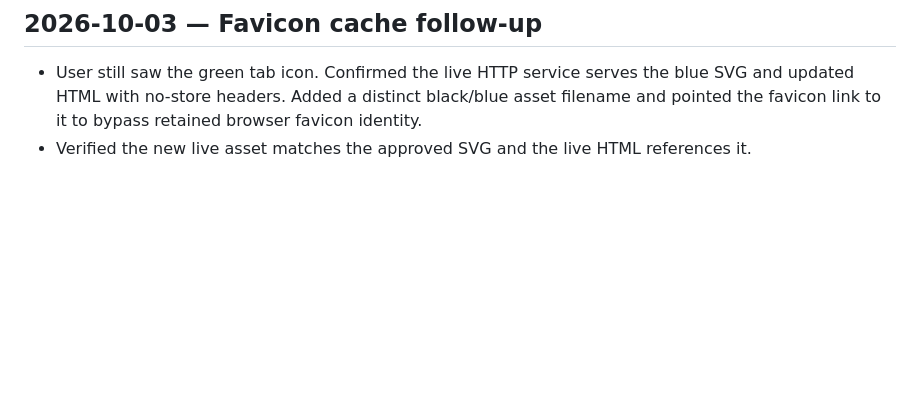
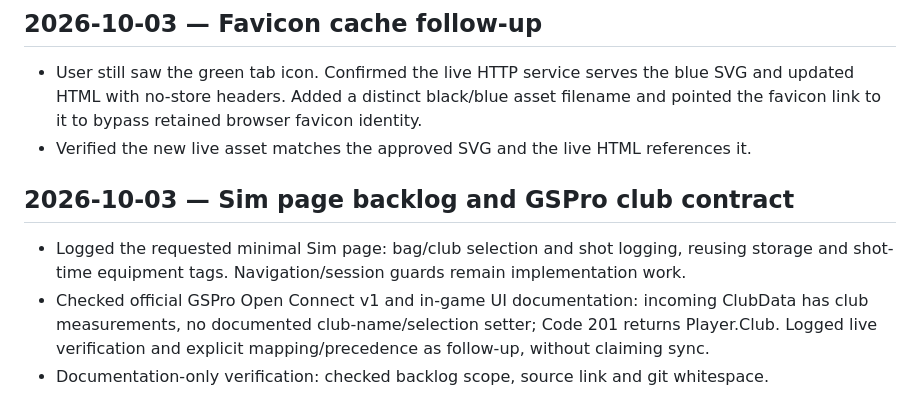
Before and after one commit to prescient/TraceLoft, a Markdown page: WORK_LOG.md, the part around the change. Rendered like a GitHub page; blank space fills up the shorter version.

```diff
--- a/WORK_LOG.md
+++ b/WORK_LOG.md
@@ -59,3 +59,12 @@
   updated HTML with no-store headers. Added a distinct black/blue asset filename and pointed
   the favicon link to it to bypass retained browser favicon identity.
 - Verified the new live asset matches the approved SVG and the live HTML references it.
+
+## 2026-10-03 — Sim page backlog and GSPro club contract
+
+- Logged the requested minimal Sim page: bag/club selection and shot logging, reusing storage
+  and shot-time equipment tags. Navigation/session guards remain implementation work.
+- Checked official GSPro Open Connect v1 and in-game UI documentation: incoming ClubData has
+  club measurements, no documented club-name/selection setter; Code 201 returns Player.Club.
+  Logged live verification and explicit mapping/precedence as follow-up, without claiming sync.
+- Documentation-only verification: checked backlog scope, source link and git whitespace.
```
Also changed, not shown: BACKLOG.md (+15 -0 lines).
